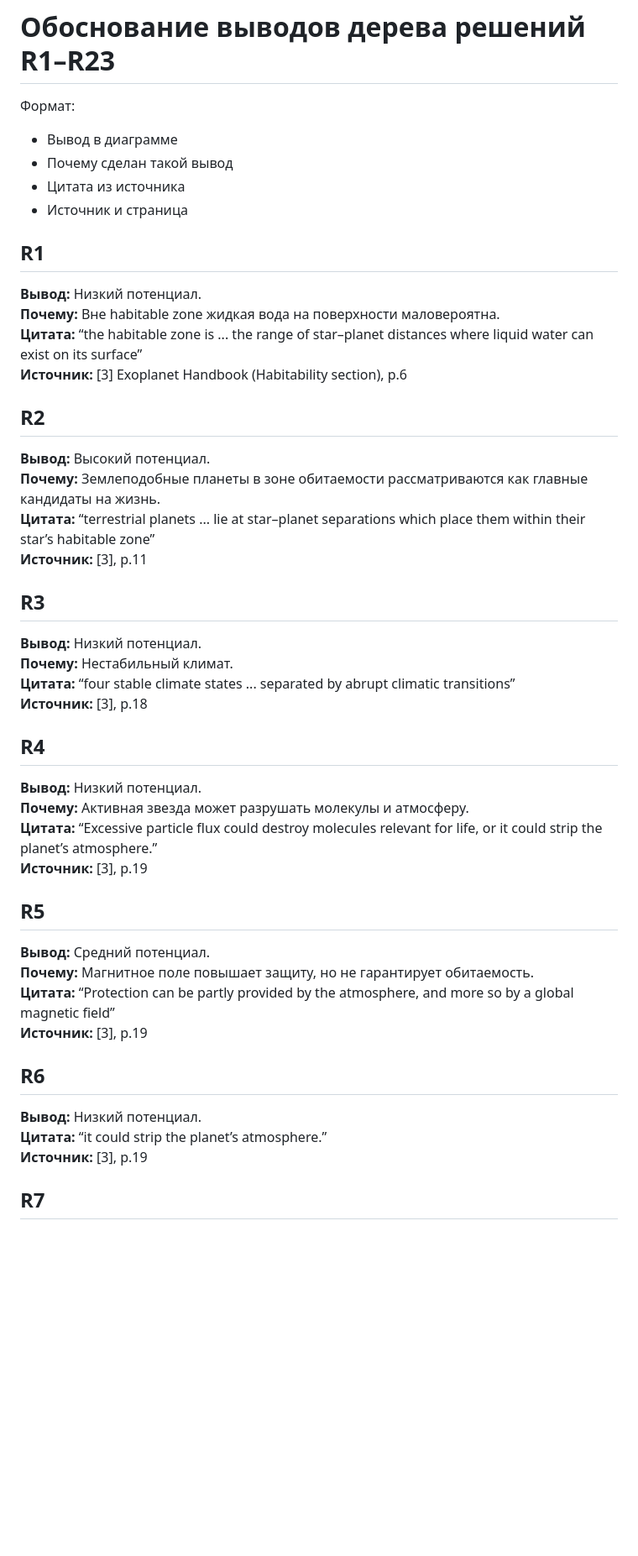
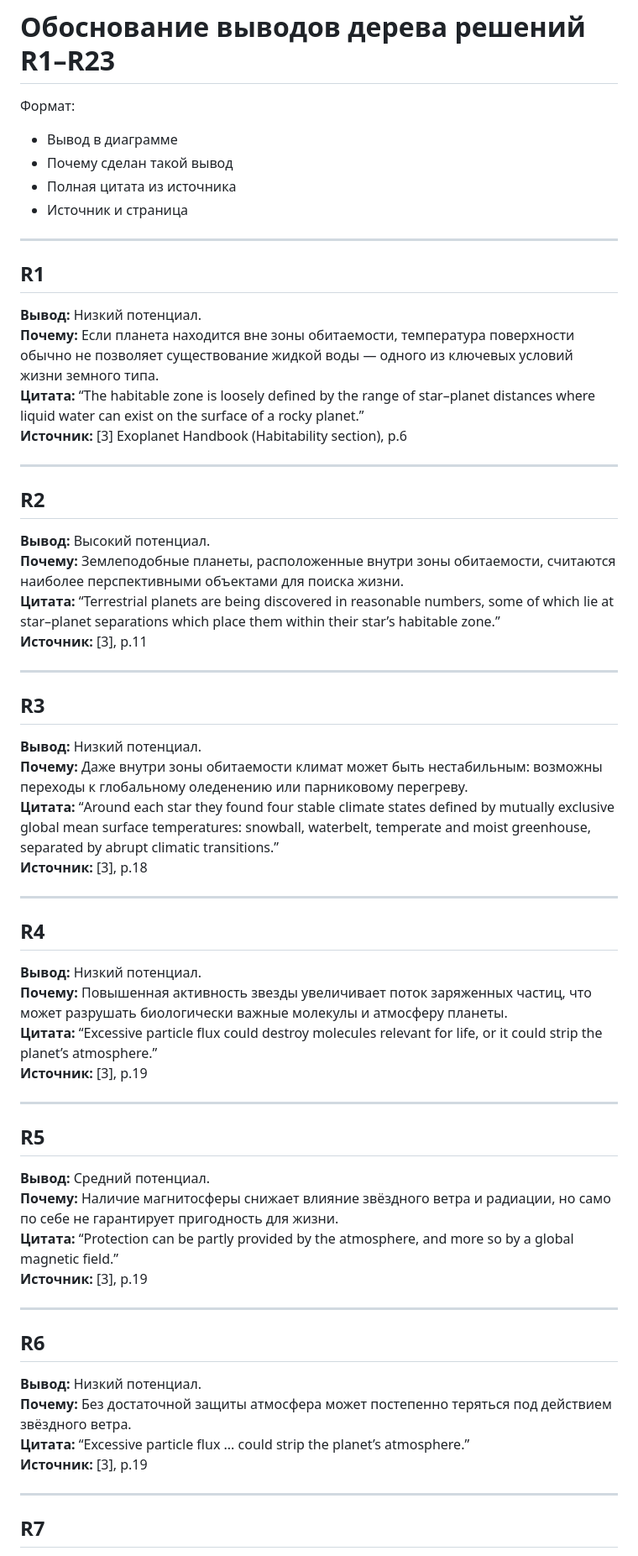
Before and after one commit to dzh-a-v/mcs-sem4-tgraph, a Markdown page: cw/conclusions.md, the part around one of its changes. Shown at 84% size. GitHub-like rendering; blank space fills up the shorter version.

```diff
--- a/cw/conclusions.md
+++ b/cw/conclusions.md
@@ -3,43 +3,58 @@
 Формат:
 - Вывод в диаграмме
 - Почему сделан такой вывод
-- Цитата из источника
+- Полная цитата из источника
 - Источник и страница
+
+---
 
 ## R1
 **Вывод:** Низкий потенциал.
-**Почему:** Вне habitable zone жидкая вода на поверхности маловероятна.
-**Цитата:** “the habitable zone is ... the range of star–planet distances where liquid water can exist on its surface”
+**Почему:** Если планета находится вне зоны обитаемости, температура поверхности обычно не позволяет существование жидкой воды — одного из ключевых условий жизни земного типа.
+**Цитата:** “The habitable zone is loosely defined by the range of star–planet distances where liquid water can exist on the surface of a rocky planet.”
 **Источник:** [3] Exoplanet Handbook (Habitability section), p.6
+
+---
 
 ## R2
 **Вывод:** Высокий потенциал.
-**Почему:** Землеподобные планеты в зоне обитаемости рассматриваются как главные кандидаты на жизнь.
-**Цитата:** “terrestrial planets ... lie at star–planet separations which place them within their star’s habitable zone”
+**Почему:** Землеподобные планеты, расположенные внутри зоны обитаемости, считаются наиболее перспективными объектами для поиска жизни.
+**Цитата:** “Terrestrial planets are being discovered in reasonable numbers, some of which lie at star–planet separations which place them within their star’s habitable zone.”
 **Источник:** [3], p.11
+
+---
 
 ## R3
 **Вывод:** Низкий потенциал.
-**Почему:** Нестабильный климат.
-**Цитата:** “four stable climate states ... separated by abrupt climatic transitions”
+**Почему:** Даже внутри зоны обитаемости климат может быть нестабильным: возможны переходы к глобальному оледенению или парниковому перегреву.
+**Цитата:** “Around each star they found four stable climate states defined by mutually exclusive global mean surface temperatures: snowball, waterbelt, temperate and moist greenhouse, separated by abrupt climatic transitions.”
 **Источник:** [3], p.18
+
+---
 
 ## R4
 **Вывод:** Низкий потенциал.
-**Почему:** Активная звезда может разрушать молекулы и атмосферу.
+**Почему:** Повышенная активность звезды увеличивает поток заряженных частиц, что может разрушать биологически важные молекулы и атмосферу планеты.
 **Цитата:** “Excessive particle flux could destroy molecules relevant for life, or it could strip the planet’s atmosphere.”
 **Источник:** [3], p.19
 
+---
+
 ## R5
 **Вывод:** Средний потенциал.
-**Почему:** Магнитное поле повышает защиту, но не гарантирует обитаемость.
-**Цитата:** “Protection can be partly provided by the atmosphere, and more so by a global magnetic field”
+**Почему:** Наличие магнитосферы снижает влияние звёздного ветра и радиации, но само по себе не гарантирует пригодность для жизни.
+**Цитата:** “Protection can be partly provided by the atmosphere, and more so by a global magnetic field.”
 **Источник:** [3], p.19
+
+---
 
 ## R6
 **Вывод:** Низкий потенциал.
-**Цитата:** “it could strip the planet’s atmosphere.”
+**Почему:** Без достаточной защиты атмосфера может постепенно теряться под действием звёздного ветра.
+**Цитата:** “Excessive particle flux ... could strip the planet’s atmosphere.”
 **Источник:** [3], p.19
+
+---
 
 ## R7
 **Вывод:** Низкий потенциал.
```
Also changed, not shown: other parts of cw/conclusions.md (+66 -20 lines).
